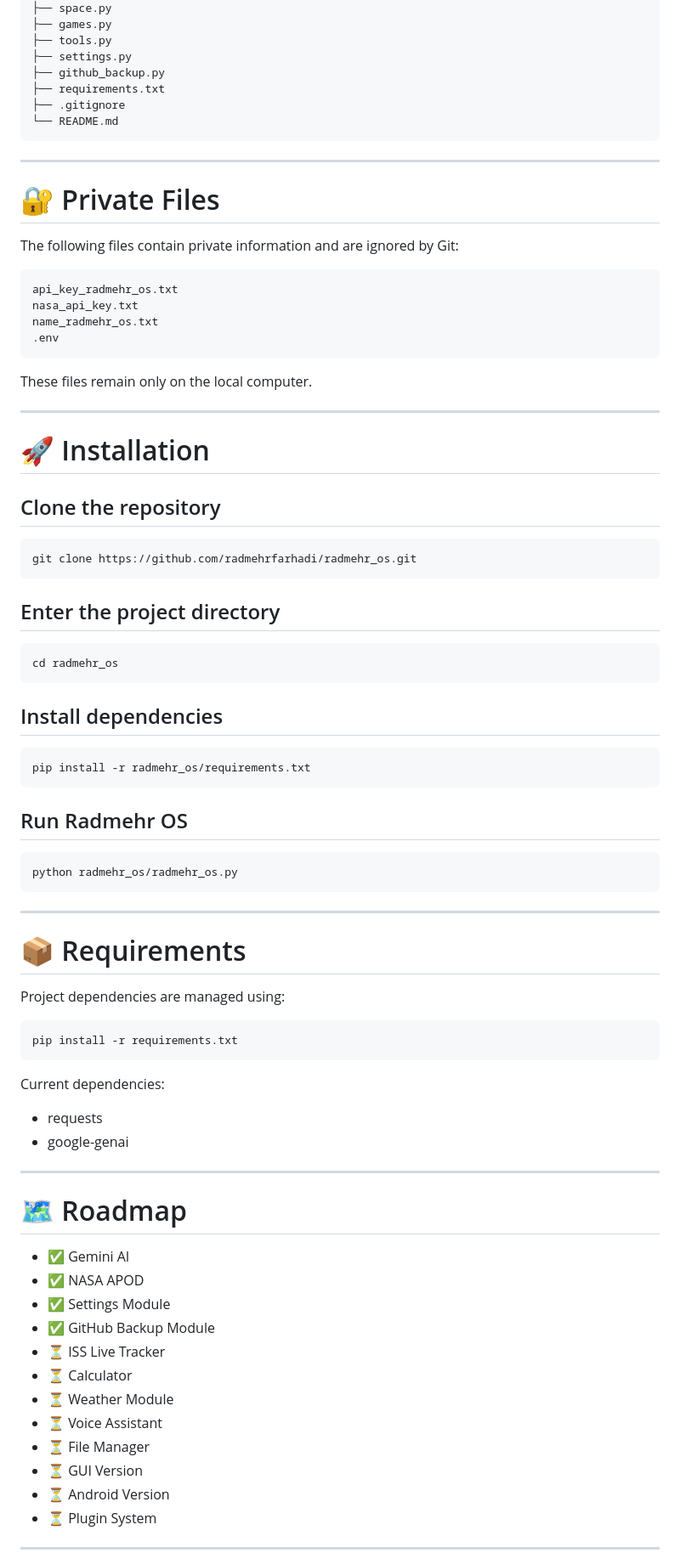
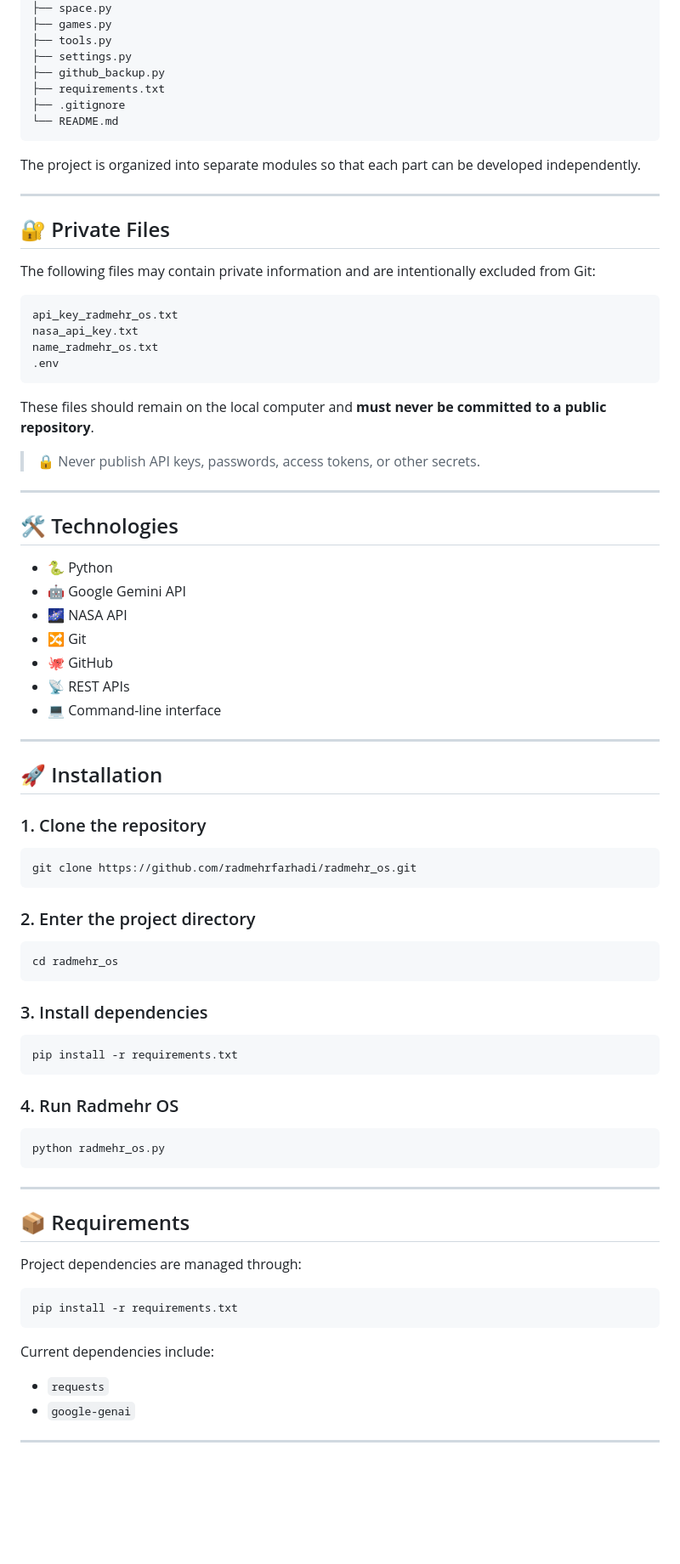
Before and after one commit to radmehrfarhadi/radmehr_os, a Markdown page: README.md, the part around one of its changes. Shown at 85% size. GitHub-like rendering; blank space fills up the shorter version.

````diff
--- a/README.md
+++ b/README.md
@@ -101,80 +96,79 @@ radmehr_os/
 └── README.md
 ```
 
+The project is organized into separate modules so that each part can be developed independently.
+
 ---
 
-# 🔐 Private Files
+## 🔐 Private Files
 
-The following files contain private information and are ignored by Git:
+The following files may contain private information and are intentionally excluded from Git:
 
-```
+```text
 api_key_radmehr_os.txt
 nasa_api_key.txt
 name_radmehr_os.txt
 .env
 ```
 
-These files remain only on the local computer.
+These files should remain on the local computer and **must never be committed to a public repository**.
+
+> 🔒 Never publish API keys, passwords, access tokens, or other secrets.
 
 ---
 
-# 🚀 Installation
+## 🛠️ Technologies
 
-## Clone the repository
+* 🐍 Python
+* 🤖 Google Gemini API
+* 🌌 NASA API
+* 🔀 Git
+* 🐙 GitHub
+* 📡 REST APIs
+* 💻 Command-line interface
+
+---
+
+## 🚀 Installation
+
+### 1. Clone the repository
 
 ```bash
 git clone https://github.com/radmehrfarhadi/radmehr_os.git
 ```
 
-## Enter the project directory
+### 2. Enter the project directory
 
 ```bash
 cd radmehr_os
 ```
 
-## Install dependencies
-
-```bash
-pip install -r radmehr_os/requirements.txt
-```
-
-## Run Radmehr OS
-
-```bash
-python radmehr_os/radmehr_os.py
-```
-
----
-
-# 📦 Requirements
-
-Project dependencies are managed using:
+### 3. Install dependencies
 
 ```bash
 pip install -r requirements.txt
 ```
 
-Current dependencies:
+### 4. Run Radmehr OS
 
-- requests
-- google-genai
+```bash
+python radmehr_os.py
+```
 
 ---
 
-# 🗺️ Roadmap
+## 📦 Requirements
 
-- ✅ Gemini AI
-- ✅ NASA APOD
-- ✅ Settings Module
-- ✅ GitHub Backup Module
-- ⏳ ISS Live Tracker
-- ⏳ Calculator
-- ⏳ Weather Module
-- ⏳ Voice Assistant
-- ⏳ File Manager
-- ⏳ GUI Version
-- ⏳ Android Version
-- ⏳ Plugin System
+Project dependencies are managed through:
+
+```bash
+pip install -r requirements.txt
+```
+
+Current dependencies include:
+
+* `requests`
+* `google-genai`
 
 ---
 
````
Also changed, not shown: other parts of README.md (+84 -70 lines).
